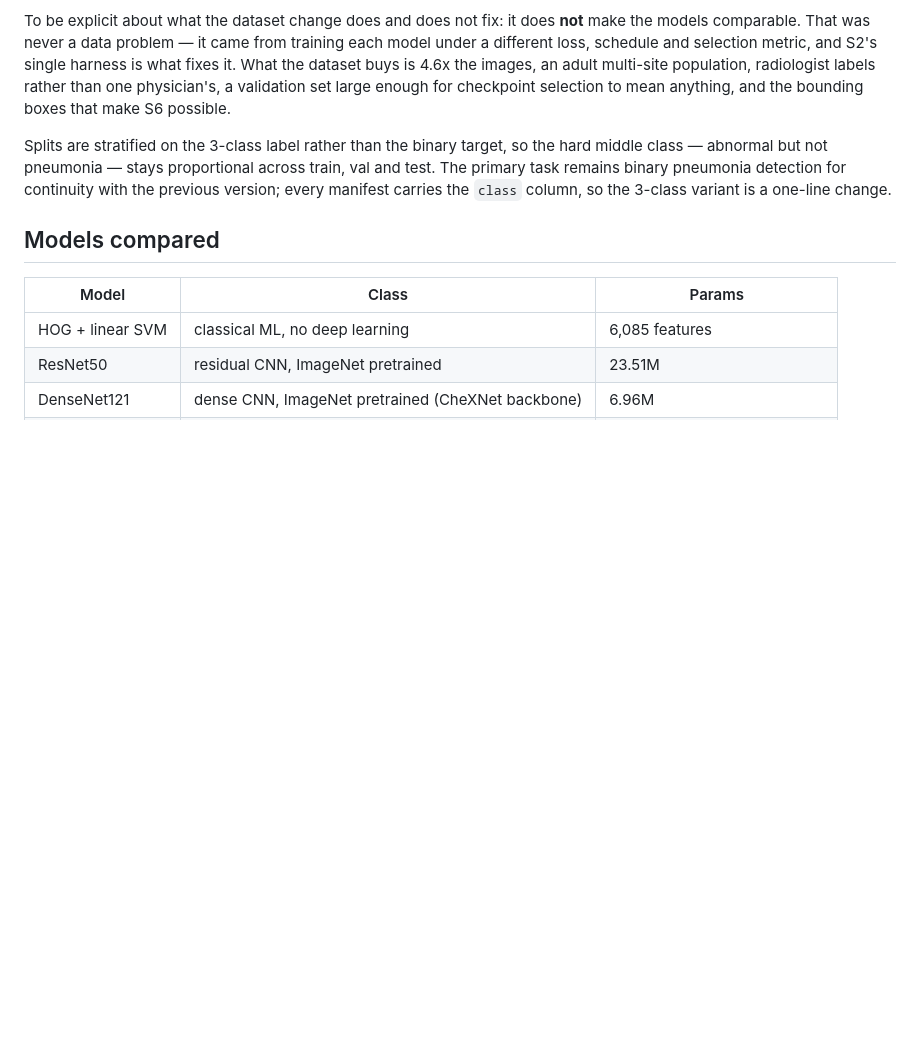
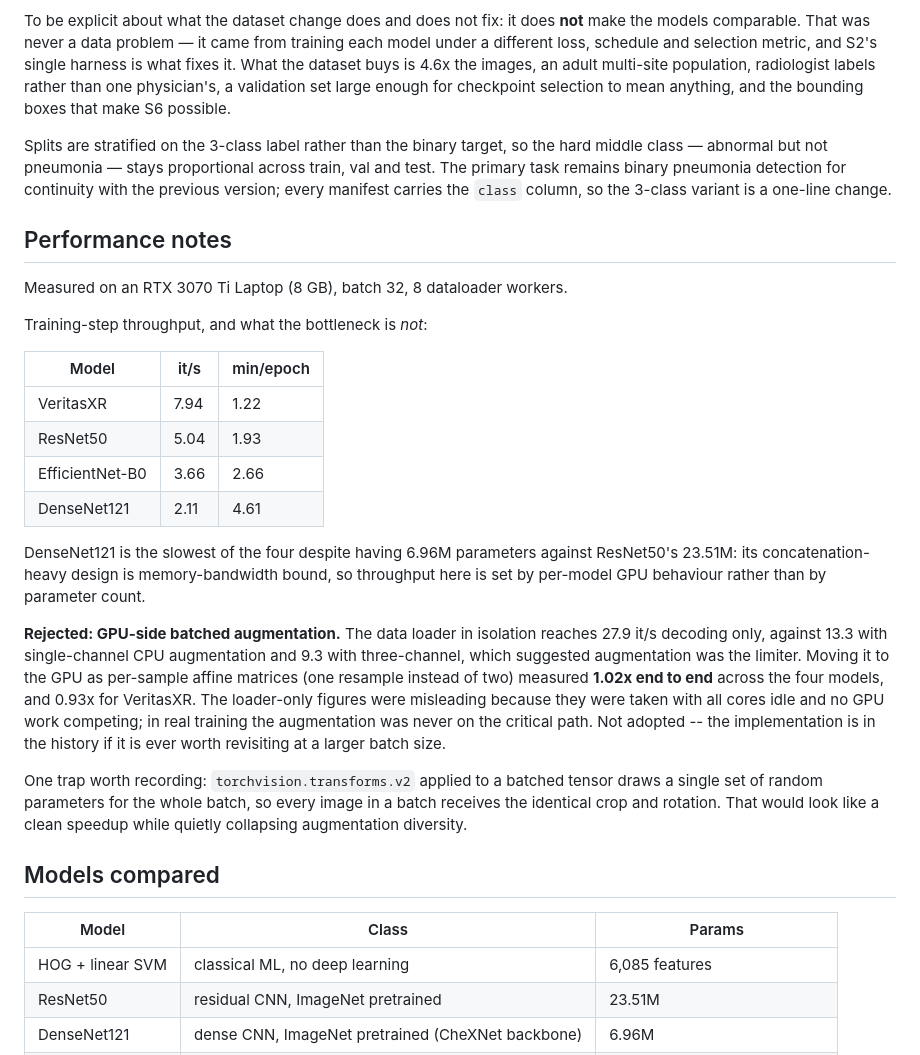
Before and after one commit to vanshdev0101/-VeritasXR-Chest-X-Ray-Diagnosis-with-Clinical-Uncertainty, a Markdown page: README.md, the part around the change. Rendered like a GitHub page; blank space fills up the shorter version.

Commit message:
Reject GPU-side augmentation after measuring it, and record why
The data loader in isolation reaches 27.9 it/s decoding only, against 13.3 with
single-channel CPU augmentation and 9.3 with three-channel, which pointed at
augmentation as the training bottleneck. It is not.

Batched per-sample affine augmentation on the GPU -- one resample composing
rotation, zoom, aspect jitter and translation, instead of two separate CPU
interpolation passes -- measured 1.02x end to end over the four deep models, and
0.93x for VeritasXR. Not worth a second code path.

The loader-only numbers were misleading because they were measured with all 16
cores idle and no GPU work competing. In real training the loader and the model
contend, and augmentation was never on the critical path.

What the measurement did reveal: throughput here is set by per-model GPU
behaviour, not by data preparation or parameter count. DenseNet121 is the
slowest of the four at 2.11 it/s despite holding 6.96M parameters against
ResNet50's 23.51M, because its concatenation-heavy design is memory-bandwidth
bound.

src/data/gpu_augment.py is deleted rather than left unused; the implementation
remains in this commit's parent if a larger batch size ever makes it worthwhile.
The numbers and the reasoning are in the README so the negative result is not
rediscovered.

Also recorded there: torchvision.transforms.v2 applied to a batched tensor draws
one set of random parameters for the entire batch, so every image in a batch
would get an identical crop and rotation -- a silent collapse of augmentation
diversity dressed up as a speedup. The rejected implementation built per-sample
affine matrices by hand to avoid exactly that.

```diff
--- a/README.md
+++ b/README.md
@@ -94,6 +94,38 @@ test. The primary task remains binary pneumonia detection for continuity with th
 previous version; every manifest carries the `class` column, so the 3-class variant is a
 one-line change.
 
+## Performance notes
+
+Measured on an RTX 3070 Ti Laptop (8 GB), batch 32, 8 dataloader workers.
+
+Training-step throughput, and what the bottleneck is *not*:
+
+| Model | it/s | min/epoch |
+|---|---|---|
+| VeritasXR | 7.94 | 1.22 |
+| ResNet50 | 5.04 | 1.93 |
+| EfficientNet-B0 | 3.66 | 2.66 |
+| DenseNet121 | 2.11 | 4.61 |
+
+DenseNet121 is the slowest of the four despite having 6.96M parameters against
+ResNet50's 23.51M: its concatenation-heavy design is memory-bandwidth bound, so
+throughput here is set by per-model GPU behaviour rather than by parameter count.
+
+**Rejected: GPU-side batched augmentation.** The data loader in isolation reaches
+27.9 it/s decoding only, against 13.3 with single-channel CPU augmentation and
+9.3 with three-channel, which suggested augmentation was the limiter. Moving it
+to the GPU as per-sample affine matrices (one resample instead of two) measured
+**1.02x end to end** across the four models, and 0.93x for VeritasXR. The
+loader-only figures were misleading because they were taken with all cores idle
+and no GPU work competing; in real training the augmentation was never on the
+critical path. Not adopted -- the implementation is in the history if it is ever
+worth revisiting at a larger batch size.
+
+One trap worth recording: `torchvision.transforms.v2` applied to a batched
+tensor draws a single set of random parameters for the whole batch, so every
+image in a batch receives the identical crop and rotation. That would look like
+a clean speedup while quietly collapsing augmentation diversity.
+
 ## Models compared
 
 | Model | Class | Params |
```
